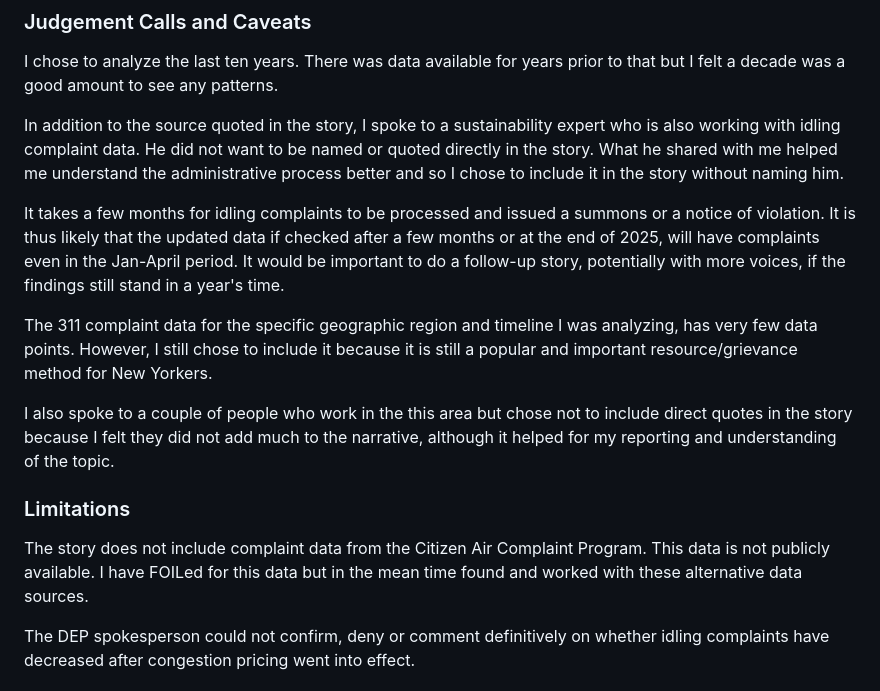
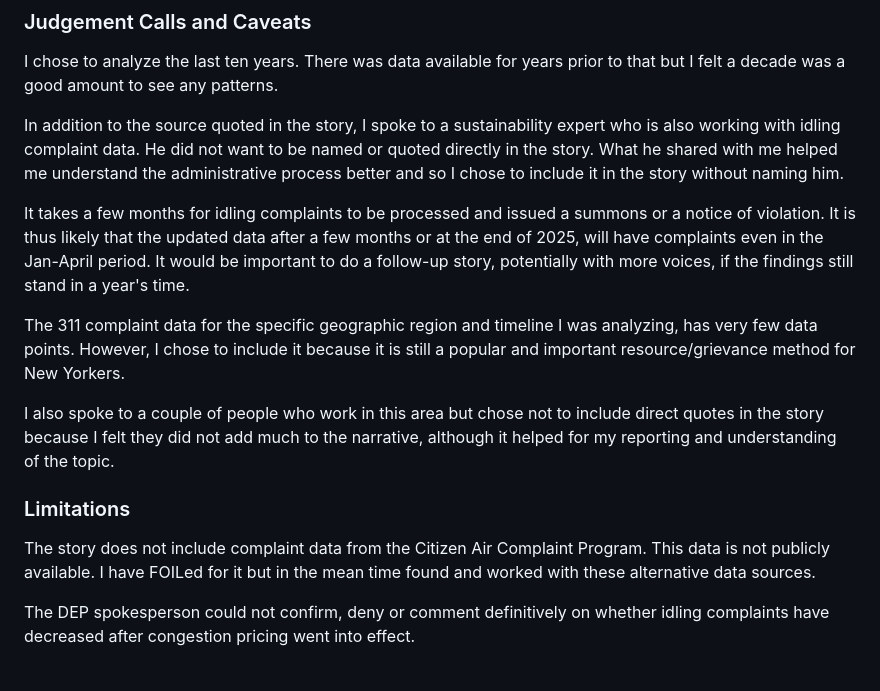
Before and after one commit to shuchi0503/2025-vehicle-idling, a Markdown page: README.md, the part around the change. GitHub-like rendering.

```diff
--- a/README.md
+++ b/README.md
@@ -53,15 +53,15 @@ I chose to analyze the last ten years. There was data available for years prior
 
 In addition to the source quoted in the story, I spoke to a sustainability expert who is also working with idling complaint data. He did not want to be named or quoted directly in the story. What he shared with me helped me understand the administrative process better and so I chose to include it in the story without naming him.
 
-It takes a few months for idling complaints to be processed and issued a summons or a notice of violation. It is thus likely that the updated data if checked after a few months or at the end of 2025, will have complaints even in the Jan-April period. It would be important to do a follow-up story, potentially with more voices, if the findings still stand in a year's time.
+It takes a few months for idling complaints to be processed and issued a summons or a notice of violation. It is thus likely that the updated data after a few months or at the end of 2025, will have complaints even in the Jan-April period. It would be important to do a follow-up story, potentially with more voices, if the findings still stand in a year's time.
 
-The 311 complaint data for the specific geographic region and timeline I was analyzing, has very few data points. However, I still chose to include it because it is still a popular and important resource/grievance method for New Yorkers.
+The 311 complaint data for the specific geographic region and timeline I was analyzing, has very few data points. However, I chose to include it because it is still a popular and important resource/grievance method for New Yorkers.
 
-I also spoke to a couple of people who work in the this area but chose not to include direct quotes in the story because I felt they did not add much to the narrative, although it helped for my reporting and understanding of the topic.
+I also spoke to a couple of people who work in this area but chose not to include direct quotes in the story because I felt they did not add much to the narrative, although it helped for my reporting and understanding of the topic.
 
 ### Limitations
 
-The story does not include complaint data from the Citizen Air Complaint Program. This data is not publicly available. I have FOILed for this data but in the mean time found and worked with these alternative data sources.
+The story does not include complaint data from the Citizen Air Complaint Program. This data is not publicly available. I have FOILed for it but in the mean time found and worked with these alternative data sources.
 
 The DEP spokesperson could not confirm, deny or comment definitively on whether idling complaints have decreased after congestion pricing went into effect.
 
```
